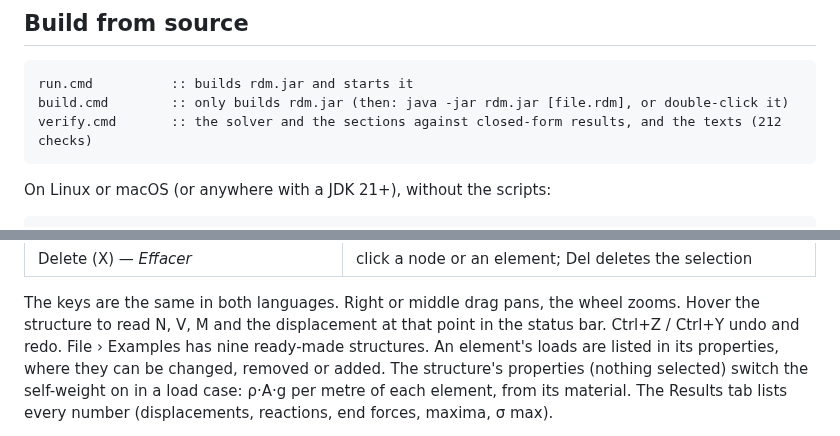
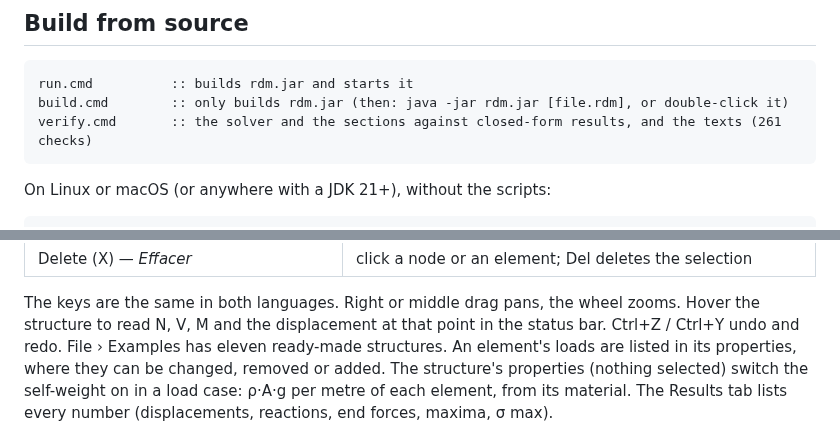
Before and after one commit to aurelientrinder/openstructures, a Markdown page: README.md, 2 parts joined by grey strips. Rendered like a GitHub page.

````diff
--- a/README.md
+++ b/README.md
@@ -38,7 +38,7 @@ The system packages carry their own Java: nothing else to install.
 ```bat
 run.cmd          :: builds rdm.jar and starts it
 build.cmd        :: only builds rdm.jar (then: java -jar rdm.jar [file.rdm], or double-click it)
-verify.cmd       :: the solver and the sections against closed-form results, and the texts (212 checks)
+verify.cmd       :: the solver and the sections against closed-form results, and the texts (261 checks)
 ```
 
 On Linux or macOS (or anywhere with a JDK 21+), without the scripts:
@@ -67,7 +67,7 @@ javac -encoding UTF-8 -d out/test $(find src test -name '*.java') && java -cp ou
 
 The keys are the same in both languages. Right or middle drag pans, the wheel zooms. Hover the structure to read
 N, V, M and the displacement at that point in the status bar. Ctrl+Z / Ctrl+Y undo and redo. File › Examples has
-nine ready-made structures. An element's loads are listed in its properties, where they can be changed, removed
+eleven ready-made structures. An element's loads are listed in its properties, where they can be changed, removed
 or added. The structure's properties (nothing selected) switch the self-weight on in a load case: ρ·A·g per
 metre of each element, from its material. The Results tab lists every number (displacements, reactions, end
 forces, maxima, σ max).
````
Also changed, not shown: other parts of README.md (+23 -3 lines), docs/buckling.png (added).
